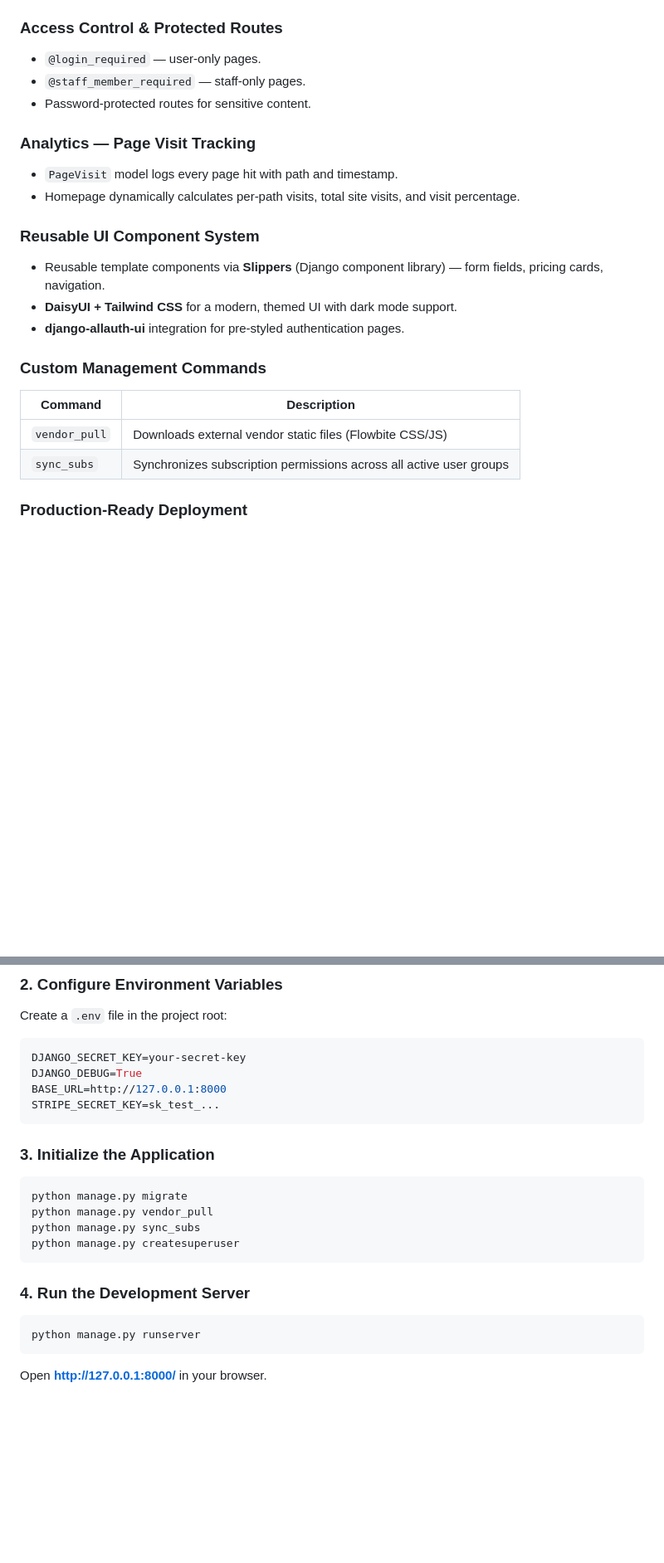
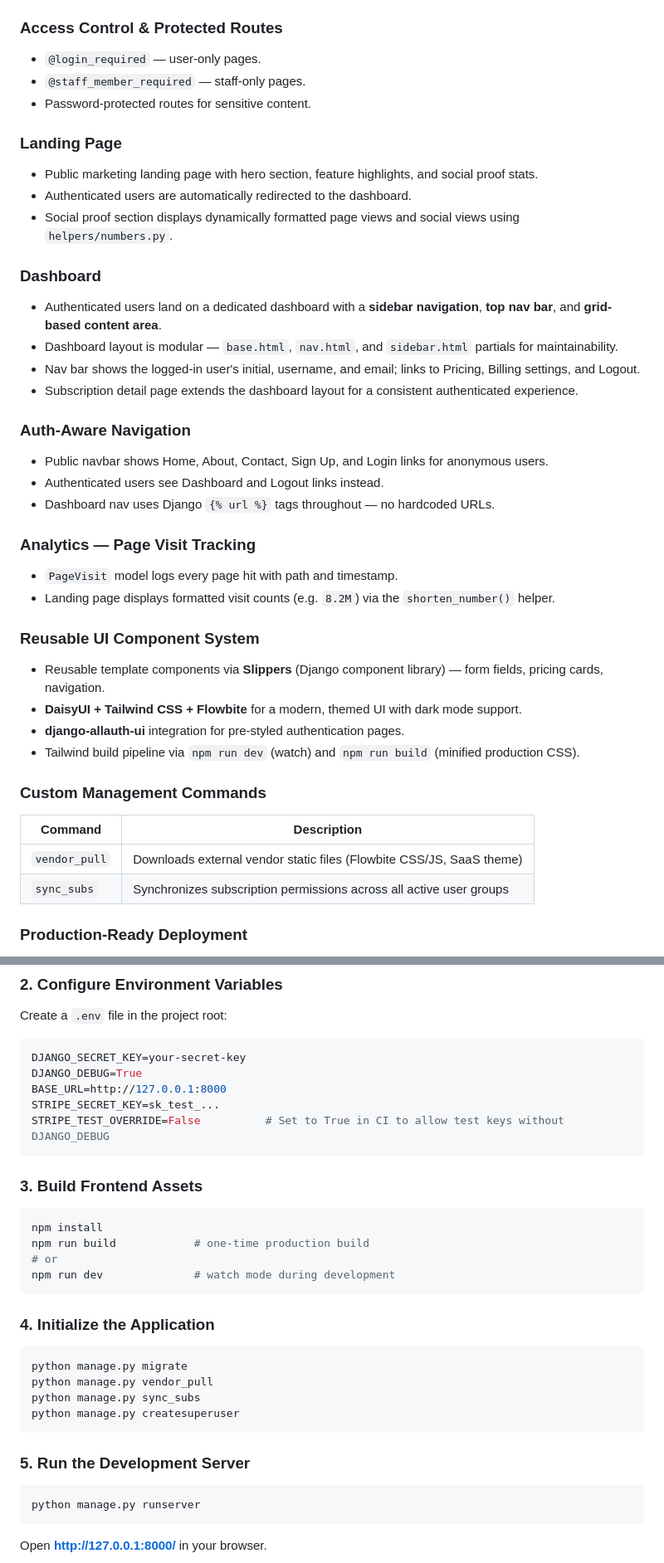
Before and after one commit to ays19/SaaS-Django, a Markdown page: README.md, 2 parts joined by grey strips. Shown at 83% size. Drawn GitHub-style; blank space fills up the shorter version.

````diff
--- a/README.md
+++ b/README.md
@@ -57,19 +58,36 @@ It is designed as a **real-world foundation** for any subscription-based web pro
 - `@staff_member_required` — staff-only pages.
 - Password-protected routes for sensitive content.
 
+### Landing Page
+- Public marketing landing page with hero section, feature highlights, and social proof stats.
+- Authenticated users are automatically redirected to the dashboard.
+- Social proof section displays dynamically formatted page views and social views using `helpers/numbers.py`.
+
+### Dashboard
+- Authenticated users land on a dedicated dashboard with a **sidebar navigation**, **top nav bar**, and **grid-based content area**.
+- Dashboard layout is modular — `base.html`, `nav.html`, and `sidebar.html` partials for maintainability.
+- Nav bar shows the logged-in user's initial, username, and email; links to Pricing, Billing settings, and Logout.
+- Subscription detail page extends the dashboard layout for a consistent authenticated experience.
+
+### Auth-Aware Navigation
+- Public navbar shows Home, About, Contact, Sign Up, and Login links for anonymous users.
+- Authenticated users see Dashboard and Logout links instead.
+- Dashboard nav uses Django `{% url %}` tags throughout — no hardcoded URLs.
+
 ### Analytics — Page Visit Tracking
 - `PageVisit` model logs every page hit with path and timestamp.
-- Homepage dynamically calculates per-path visits, total site visits, and visit percentage.
+- Landing page displays formatted visit counts (e.g. `8.2M`) via the `shorten_number()` helper.
 
 ### Reusable UI Component System
 - Reusable template components via **Slippers** (Django component library) — form fields, pricing cards, navigation.
-- **DaisyUI + Tailwind CSS** for a modern, themed UI with dark mode support.
+- **DaisyUI + Tailwind CSS + Flowbite** for a modern, themed UI with dark mode support.
 - **django-allauth-ui** integration for pre-styled authentication pages.
+- Tailwind build pipeline via `npm run dev` (watch) and `npm run build` (minified production CSS).
 
 ### Custom Management Commands
 | Command | Description |
 |---------|-------------|
-| `vendor_pull` | Downloads external vendor static files (Flowbite CSS/JS) |
+| `vendor_pull` | Downloads external vendor static files (Flowbite CSS/JS, SaaS theme) |
 | `sync_subs` | Synchronizes subscription permissions across all active user groups |
 
 ### Production-Ready Deployment
@@ -222,9 +255,19 @@ DJANGO_SECRET_KEY=your-secret-key
 DJANGO_DEBUG=True
 BASE_URL=http://127.0.0.1:8000
 STRIPE_SECRET_KEY=sk_test_...
+STRIPE_TEST_OVERRIDE=False          # Set to True in CI to allow test keys without DJANGO_DEBUG
 ```
 
-### 3. Initialize the Application
+### 3. Build Frontend Assets
+
+```bash
+npm install
+npm run build            # one-time production build
+# or
+npm run dev              # watch mode during development
+```
+
+### 4. Initialize the Application
 
 ```bash
 python manage.py migrate
@@ -233,7 +276,7 @@ python manage.py sync_subs
 python manage.py createsuperuser
 ```
 
-### 4. Run the Development Server
+### 5. Run the Development Server
 
 ```bash
 python manage.py runserver
````
Also changed, not shown: other parts of README.md (+26 -10 lines).
